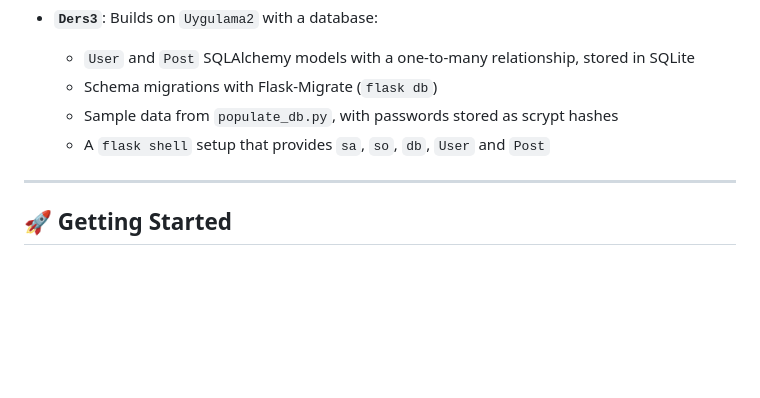
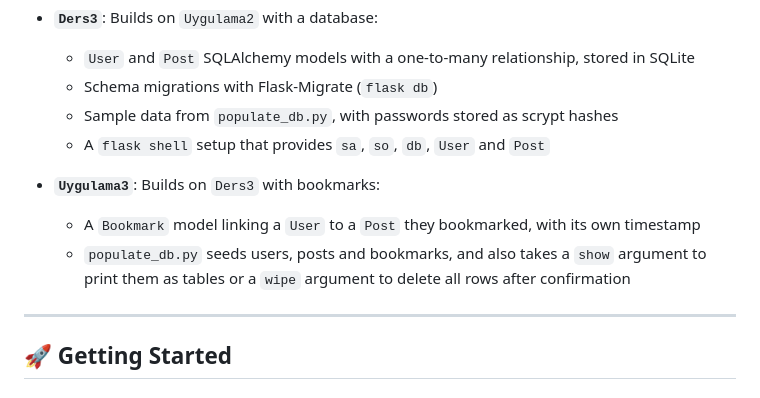
Before and after one commit to Technically56/Web_Lab, a Markdown page: README.md, the part around one of its changes. GitHub-like rendering; blank space fills up the shorter version.

```diff
--- a/README.md
+++ b/README.md
@@ -79,6 +91,10 @@ Web_Lab/
   - Sample data from `populate_db.py`, with passwords stored as scrypt hashes
   - A `flask shell` setup that provides `sa`, `so`, `db`, `User` and `Post`
 
+- **`Uygulama3`**: Builds on `Ders3` with bookmarks:
+  - A `Bookmark` model linking a `User` to a `Post` they bookmarked, with its own timestamp
+  - `populate_db.py` seeds users, posts and bookmarks, and also takes a `show` argument to print them as tables or a `wipe` argument to delete all rows after confirmation
+
 ---
 
 ## 🚀 Getting Started
```
Also changed, not shown: other parts of README.md (+33 -2 lines).
